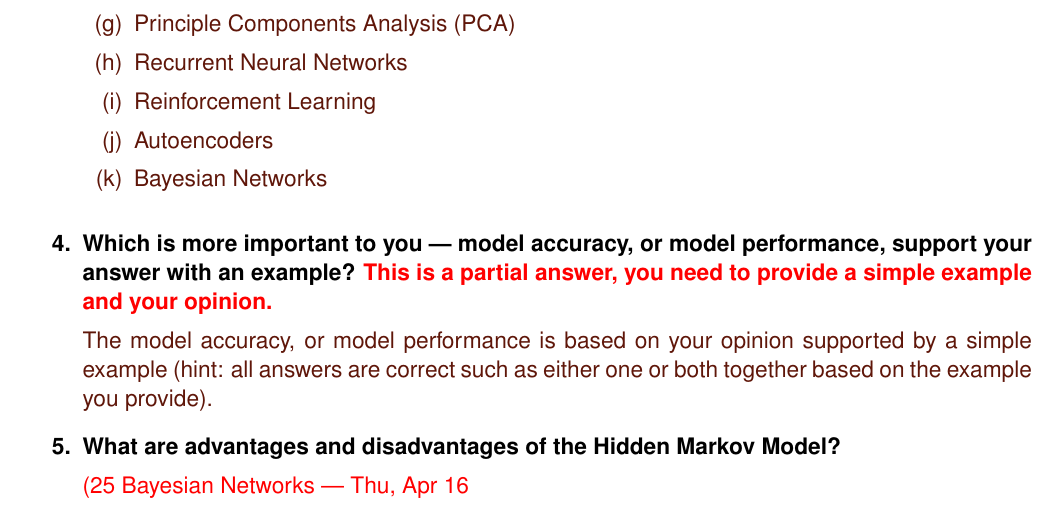
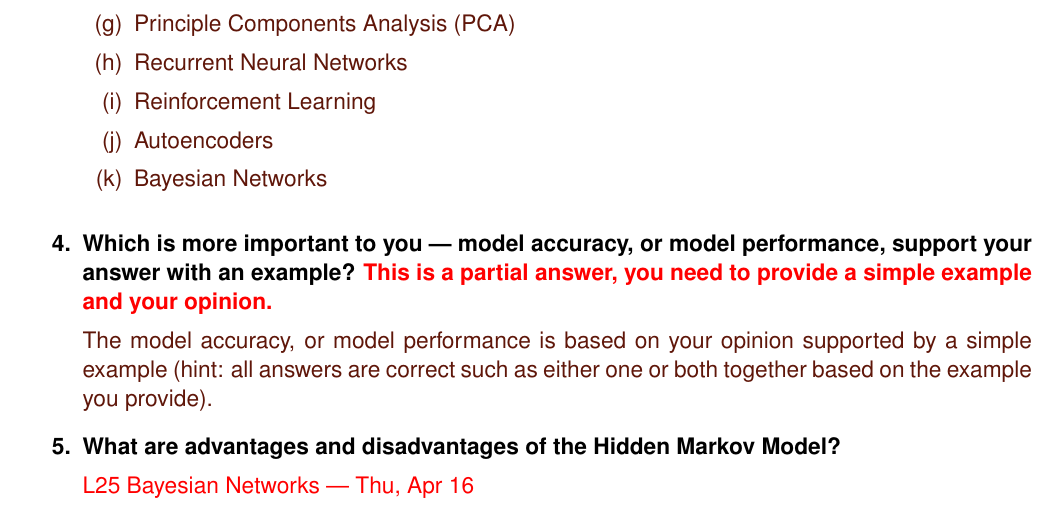
Before and after one commit to ahenshaw/ml_study, a LaTeX problem sheet (FinalExamStudyGuide.tex): part of page 1 of 15, cut so that both start at the same text. Compiled offline with pdfLaTeX.

```diff
--- a/FinalExamStudyGuide.tex
+++ b/FinalExamStudyGuide.tex
@@ -77,7 +77,7 @@
 
     \item What are advantages and disadvantages of the Hidden Markov Model?
     \begin{answered}
-        \textcolor{red}{(25 Bayesian Networks \textemdash{} Thu, Apr 16}
+        \textcolor{red}{L25 Bayesian Networks \textemdash{} Thu, Apr 16}
     \end{answered}
 \end{QandA}
 
```
Also changed, not shown: FinalExamStudyGuide.pdf.
